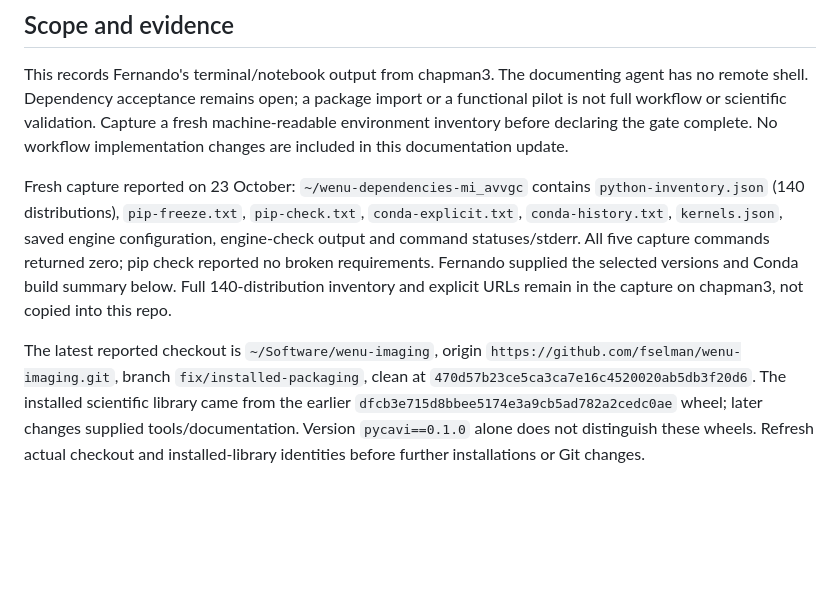
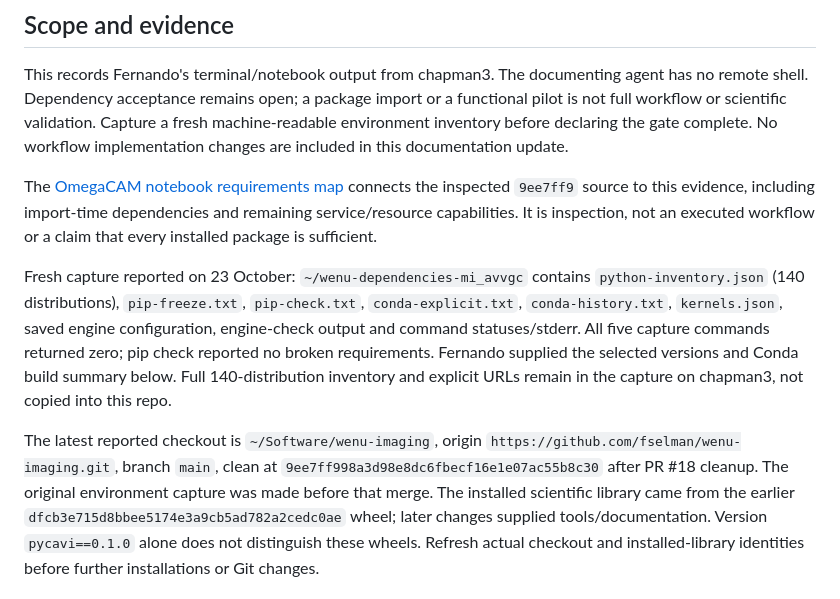
Before and after one commit to fselman/wenu-imaging, a Markdown page: docs/developer/chapman3-dependencies-2026-10-23.md, the part around the change. Drawn GitHub-style; blank space fills up the shorter version.

```diff
--- a/docs/developer/chapman3-dependencies-2026-10-23.md
+++ b/docs/developer/chapman3-dependencies-2026-10-23.md
@@ -8,6 +8,11 @@ or a functional pilot is not full workflow or scientific validation. Capture a
 fresh machine-readable environment inventory before declaring the gate complete.
 No workflow implementation changes are included in this documentation update.
 
+The [OmegaCAM notebook requirements map](omegacam-dependency-map-2026-10-23.md)
+connects the inspected `9ee7ff9` source to this evidence, including import-time
+dependencies and remaining service/resource capabilities. It is inspection,
+not an executed workflow or a claim that every installed package is sufficient.
+
 Fresh capture reported on 23 October: `~/wenu-dependencies-mi_avvgc` contains
 `python-inventory.json` (140 distributions), `pip-freeze.txt`, `pip-check.txt`,
 `conda-explicit.txt`, `conda-history.txt`, `kernels.json`, saved engine configuration,
@@ -17,8 +22,9 @@ selected versions and Conda build summary below. Full 140-distribution inventory
 and explicit URLs remain in the capture on chapman3, not copied into this repo.
 
 The latest reported checkout is `~/Software/wenu-imaging`, origin
-`https://github.com/fselman/wenu-imaging.git`, branch `fix/installed-packaging`,
-clean at `470d57b23ce5ca3ca7e16c4520020ab5db3f20d6`. The installed scientific
+`https://github.com/fselman/wenu-imaging.git`, branch `main`,
+clean at `9ee7ff998a3d98e8dc6fbecf16e1e07ac55b8c30` after PR #18 cleanup.
+The original environment capture was made before that merge. The installed scientific
 library came from the earlier `dfcb3e715d8bbee5174e3a9cb5ad782a2cedc0ae`
 wheel; later changes supplied tools/documentation. Version `pycavi==0.1.0` alone
 does not distinguish these wheels. Refresh actual checkout and installed-library
```
Also changed, not shown: docs/developer/omegacam-dependency-map-2026-10-23.md (added, +172 -0 lines), docs/developer/roadmap.md (+8 -0 lines).
